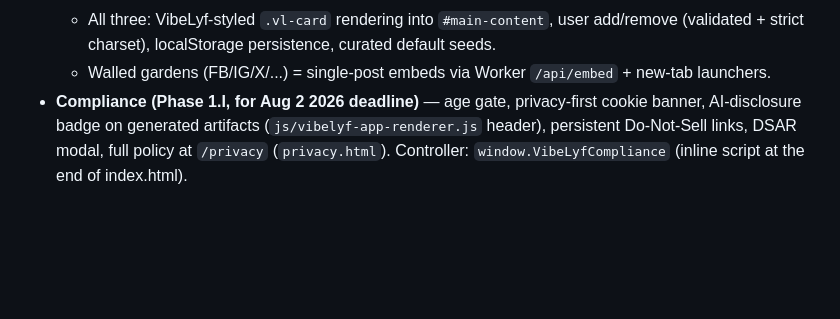
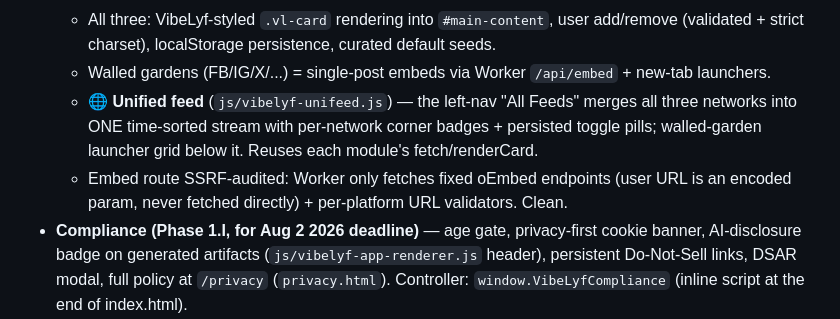
Before and after one commit to Elev8Ai-15/vibelyf-streaming-legacy, a Markdown page: SAVE_STATE.md, the part around the change. Drawn GitHub-style; blank space fills up the shorter version.

Commit message:
docs: record unified feed + embed SSRF audit in SAVE_STATE

```diff
--- a/SAVE_STATE.md
+++ b/SAVE_STATE.md
@@ -43,6 +43,11 @@
   - All three: VibeLyf-styled `.vl-card` rendering into `#main-content`, user add/remove
     (validated + strict charset), localStorage persistence, curated default seeds.
   - Walled gardens (FB/IG/X/...) = single-post embeds via Worker `/api/embed` + new-tab launchers.
+  - 🌐 **Unified feed** (`js/vibelyf-unifeed.js`) — the left-nav "All Feeds" merges all three
+    networks into ONE time-sorted stream with per-network corner badges + persisted toggle
+    pills; walled-garden launcher grid below it. Reuses each module's fetch/renderCard.
+  - Embed route SSRF-audited: Worker only fetches fixed oEmbed endpoints (user URL is an
+    encoded param, never fetched directly) + per-platform URL validators. Clean.
 - **Compliance (Phase 1.I, for Aug 2 2026 deadline)** — age gate, privacy-first cookie banner,
   AI-disclosure badge on generated artifacts (`js/vibelyf-app-renderer.js` header),
   persistent Do-Not-Sell links, DSAR modal, full policy at `/privacy` (`privacy.html`).
```
